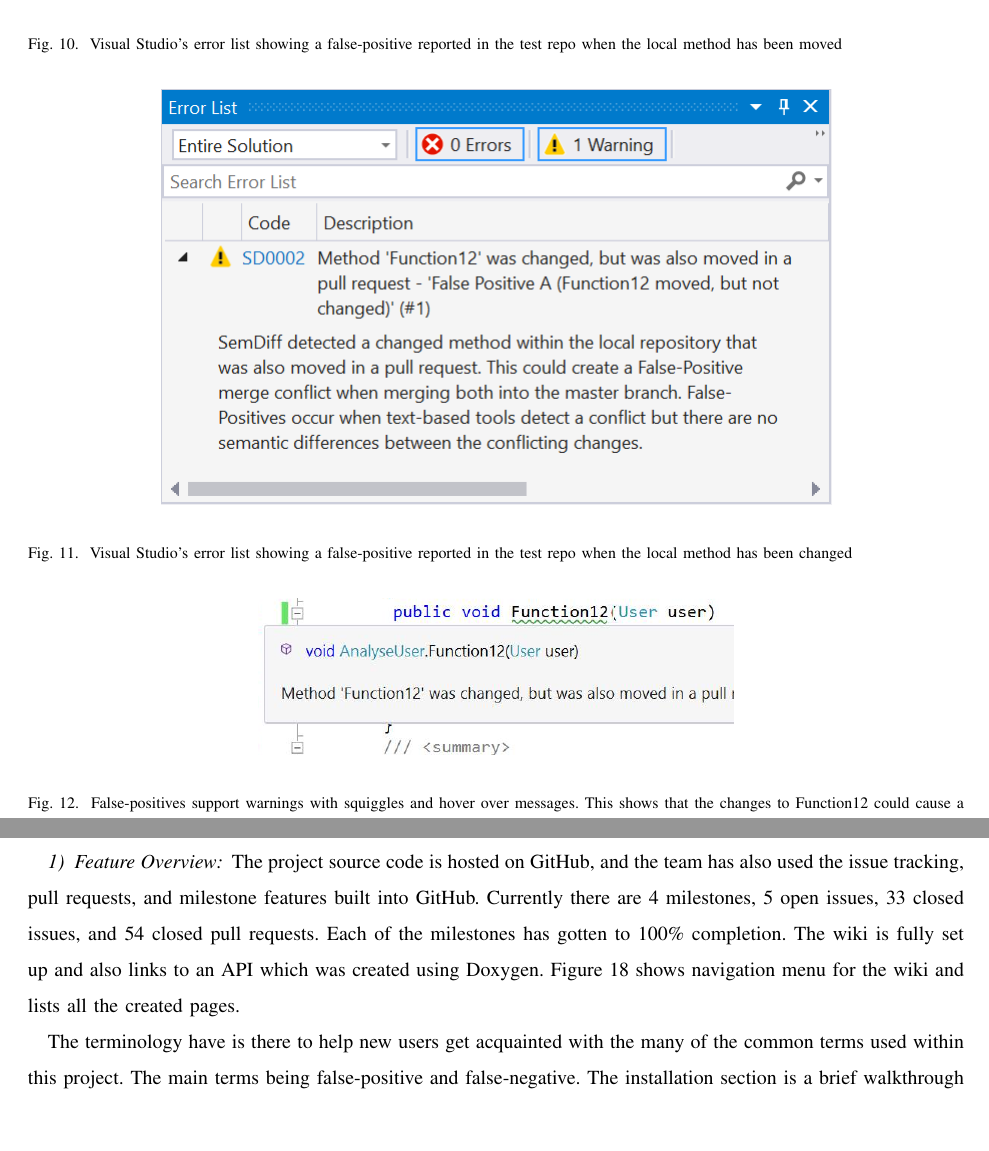
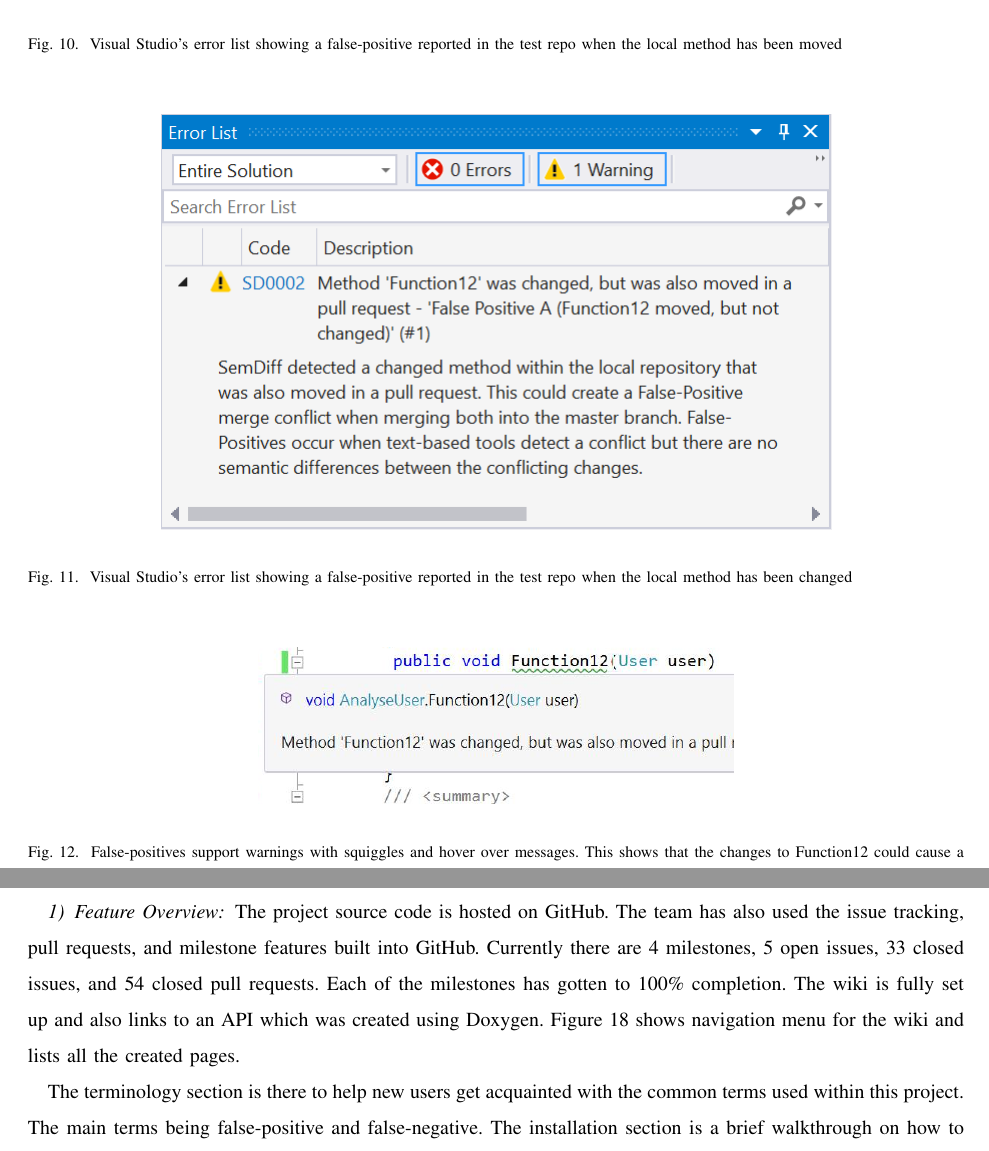
Before and after one commit to semdiffdotnet/texreport, a LaTeX paper (report.tex): two parts of pages 13 and 18 of 20, joined at a grey line, cut so that both start at the same text, the shorter picture padded with empty space. Compiled offline with pdfLaTeX; a missing font is replaced by an installed copy or a similar font; a LaTeX package or settings file that is missing is left out.

Commit message:
Final Edits

```diff
--- a/report.tex
+++ b/report.tex
@@ -539,21 +539,21 @@
 \subsubsection{Feature Overview}
 SemDiff displays false-positive warnings as intended. The format of warnings is \textit{``Method `$<$Name Of Method$>$' was moved, but was also changed in a pull request - `$<$Title of Pull Request$>$' ($<$Link to GitHub$>$).''} Figure~\ref{fperrorlist1} shows an example created by cloning the test repo and checking out the ``A'' side; a similar message shown in Figure~\ref{fperrorlist2} would be shown if ``B'' was checked out. Reporting the location of false-positives allows Visual Studio to provide squiggles and hover over messages as shown in Figure~\ref{fphoverover}.
 
-\begin{figure}[!htb]
+\begin{figure}[p]
 \centering
 \includegraphics[scale=1]{FalsePositiveErrorListMoved}
 \caption{Visual Studio's error list showing a false-positive reported in the test repo when the local method has been moved}
 \label{fperrorlist1}
 \end{figure}
 
-\begin{figure}[!htb]
+\begin{figure}[p]
 \centering
 \includegraphics[scale=1]{FalsePositiveErrorListChanged}
 \caption{Visual Studio's error list showing a false-positive reported in the test repo when the local method has been changed}
 \label{fperrorlist2}
 \end{figure}
 
-\begin{figure}[!htb]
+\begin{figure}[p]
 \centering
 \includegraphics[scale=.5]{FalsePositiveHoverOver}
 \caption{False-positives support warnings with squiggles and hover over messages. This shows that the changes to Function12 could cause a
@@ -703,9 +703,9 @@
 \end{figure}
 
 \subsubsection{Feature Overview}
-The project source code is hosted on GitHub, and the team has also used the issue tracking, pull requests, and milestone features built into GitHub. Currently there are 4 milestones, 5 open issues, 33 closed issues, and 54 closed pull requests. Each of the milestones has gotten to 100\% completion. The wiki is fully set up and also links to an API which was created using Doxygen. Figure~\ref{wikilist} shows navigation menu for the wiki and lists all the created pages.
+The project source code is hosted on GitHub. The team has also used the issue tracking, pull requests, and milestone features built into GitHub. Currently there are 4 milestones, 5 open issues, 33 closed issues, and 54 closed pull requests. Each of the milestones has gotten to 100\% completion. The wiki is fully set up and also links to an API which was created using Doxygen. Figure~\ref{wikilist} shows navigation menu for the wiki and lists all the created pages.
 
-The terminology have is there to help new users get acquainted with the many of the common terms used within this project. The main terms being false-positive and false-negative. The installation section is a brief walkthrough on how to use NuGet to install SemDiff. The configuration page is there to help users create an authentication token and update the configuration file. The examples page is designed to help the users better understand a real life situation in which a false-negative or false-positive can occur. The SemDiff Warnings section is a page that describes each of the warnings that SemDiff can throw in order to help the user understand what SemDiff is trying to flag in case the warning itself is not clear enough.
+The terminology section is there to help new users get acquainted with the common terms used within this project. The main terms being false-positive and false-negative. The installation section is a brief walkthrough on how to use NuGet to install SemDiff. The configuration page is there to help users create an authentication token and update the configuration file. The examples page is designed to help the users better understand a real life situation in which a false-negative or false-positive can occur. The SemDiff Warnings section is a page that describes each of the warnings that SemDiff can throw in order to help the user understand what SemDiff is trying to flag in case the warning itself is not clear enough.
 
 The developer tools include and introduction to the API and a link to the API. The API is also hosted within a gh-pages branch on GitHub.
 
```
Also changed, not shown: report.tex (18 more changed lines).
